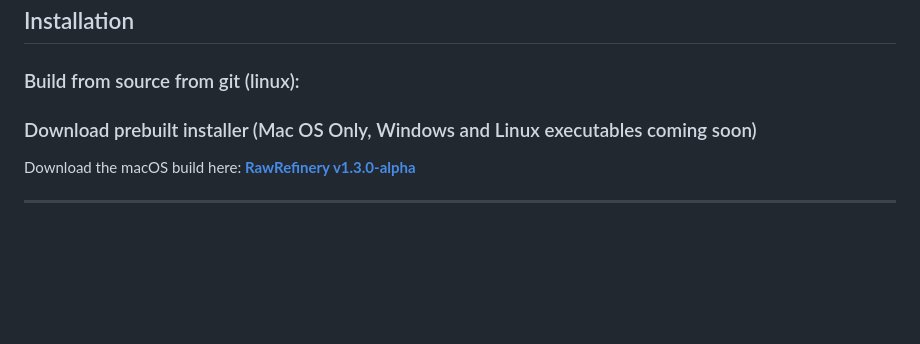
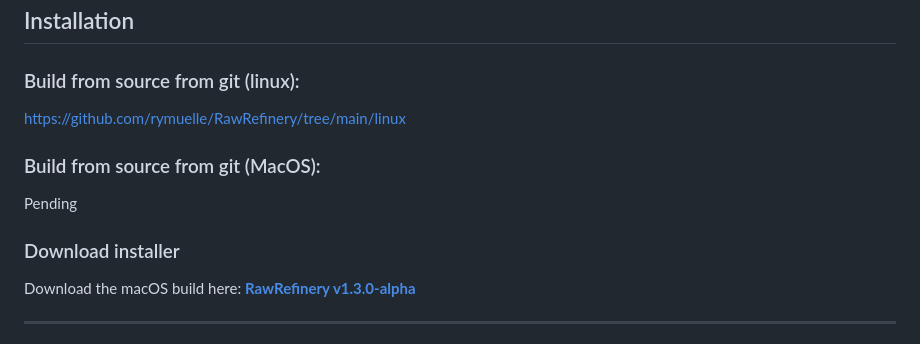
Before and after one commit to rymuelle/RawRefinery, a Markdown page: README.md, the part around the change. GitHub-like rendering; blank space fills up the shorter version.

Commit message:
Update to main readme

```diff
--- a/README.md
+++ b/README.md
@@ -35,7 +35,13 @@ It uses a deep learning–based denoising model designed to preserve fine image
 
 ### Build from source from git (linux):
 
-### Download prebuilt installer (Mac OS Only, Windows and Linux executables coming soon)
+https://github.com/rymuelle/RawRefinery/tree/main/linux
+
+### Build from source from git (MacOS):
+
+Pending
+
+### Download installer
 
 Download the macOS build here:
 [**RawRefinery v1.3.0-alpha**](https://github.com/rymuelle/RawRefinery/releases/download/v1.3.0-alpha)
```
